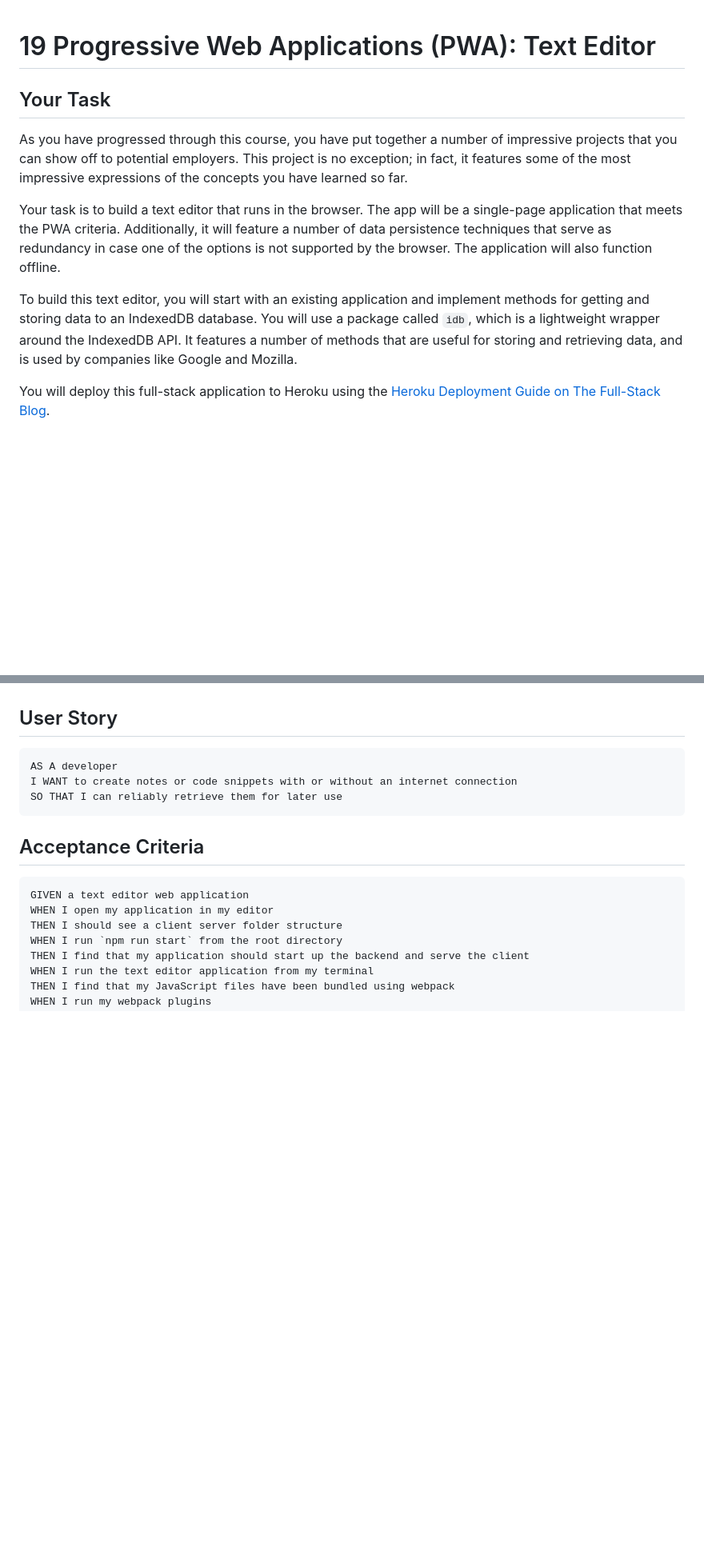
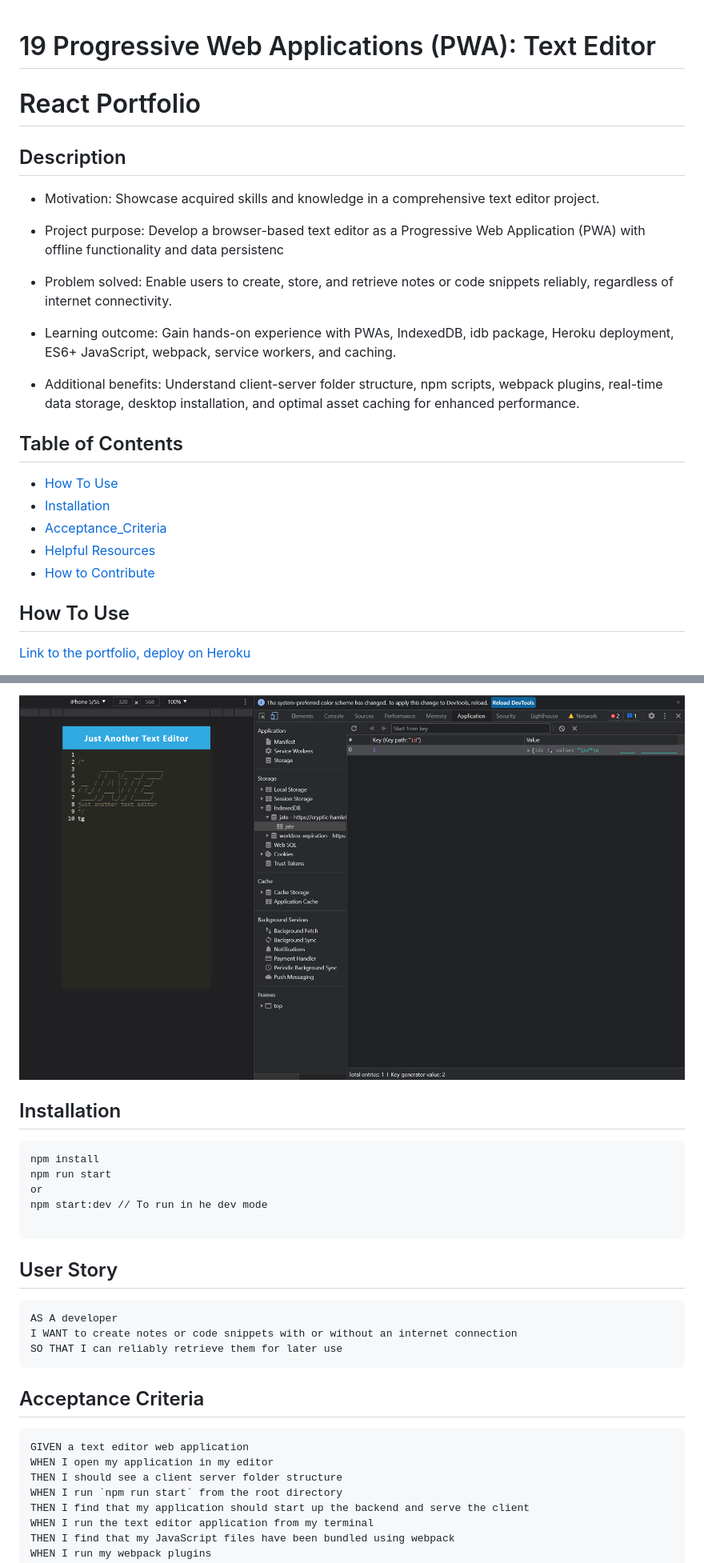
Before and after one commit to miladesmailpour/text-editor, a Markdown page: README.md, 2 parts joined by grey strips. Shown: that part at 80% size. GitHub-like rendering; pictures changed too: Assets/03-idb-storage.png (added); blank space fills up the shorter version.

````diff
--- a/README.md
+++ b/README.md
@@ -1,12 +1,27 @@
 # 19 Progressive Web Applications (PWA): Text Editor
+# React Portfolio
 
-## Your Task
+## Description
 
-As you have progressed through this course, you have put together a number of impressive projects that you can show off to potential employers. This project is no exception; in fact, it features some of the most impressive expressions of the concepts you have learned so far.
+- Motivation: Showcase acquired skills and knowledge in a comprehensive text editor project.
 
-Your task is to build a text editor that runs in the browser. The app will be a single-page application that meets the PWA criteria. Additionally, it will feature a number of data persistence techniques that serve as redundancy in case one of the options is not supported by the browser. The application will also function offline.
+- Project purpose: Develop a browser-based text editor as a Progressive Web Application (PWA) with offline functionality and data persistenc
 
-To build this text editor, you will start with an existing application and implement methods for getting and storing data to an IndexedDB database. You will use a package called `idb`, which is a lightweight wrapper around the IndexedDB API. It features a number of methods that are useful for storing and retrieving data, and is used by companies like Google and Mozilla.
+- Problem solved: Enable users to create, store, and retrieve notes or code snippets reliably, regardless of internet connectivity.
 
-You will deploy this full-stack application to Heroku using the [Heroku Deployment Guide on The Full-Stack Blog](https://coding-boot-camp.github.io/full-stack/heroku/heroku-deployment-guide).
+- Learning outcome: Gain hands-on experience with PWAs, IndexedDB, idb package, Heroku deployment, ES6+ JavaScript, webpack, service workers, and caching.
 
+- Additional benefits: Understand client-server folder structure, npm scripts, webpack plugins, real-time data storage, desktop installation, and optimal asset caching for enhanced performance.
+
+## Table of Contents
+
+- [How To Use](#how-to-use)
+- [Installation](#installation)
+- [Acceptance_Criteria](#acceptance-criteria)
+- [Helpful Resources](#helpful-resources)
+- [How to Contribute](#how-to-contribute)
+
+## How To Use
+
+[Link to the portfolio, deploy on Heroku](https://milad-text-editor-f961710e9d9a.herokuapp.com/)
+
@@ -13,3 +42,14 @@ You will deploy this full-stack application to Heroku using the [Heroku Deployme
+![Demonstration of the finished Module 19 Challenge with a IndexedDB storage named 'jate' in the browser.](./Assets/03-idb-storage.png)
+
+## Installation
+
+```
+npm install
+npm run start
+or
+npm start:dev // To run in he dev mode
+
+```
 ## User Story
 
 ```md
````
Also changed, not shown: other parts of README.md (+56 -71 lines), Assets/01-manifest.png (added), Assets/02-service-worker.png (added), 2 other files.
